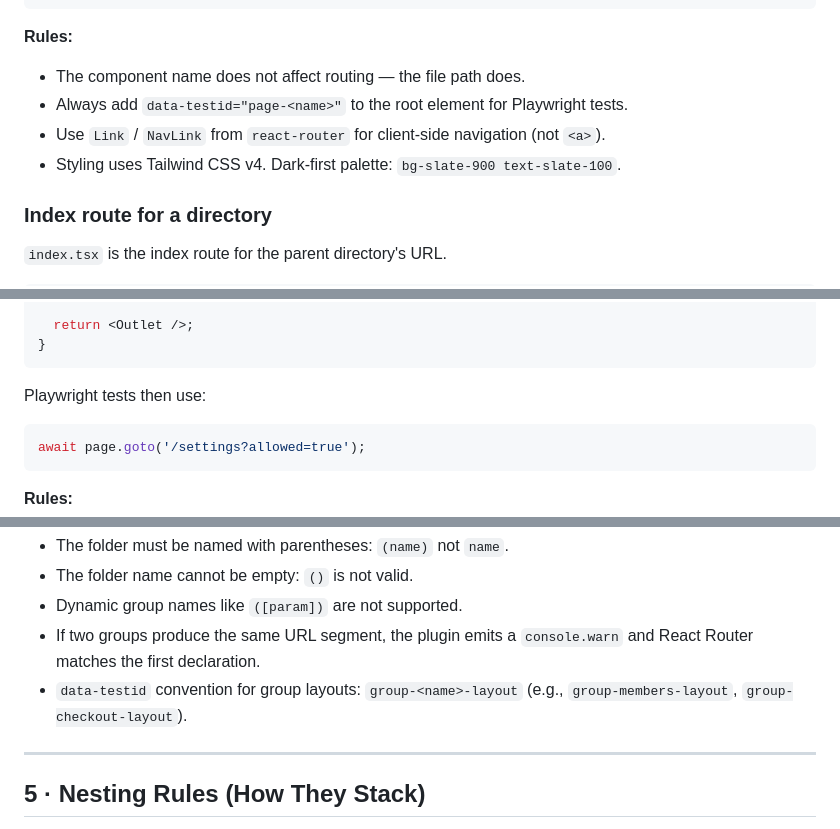
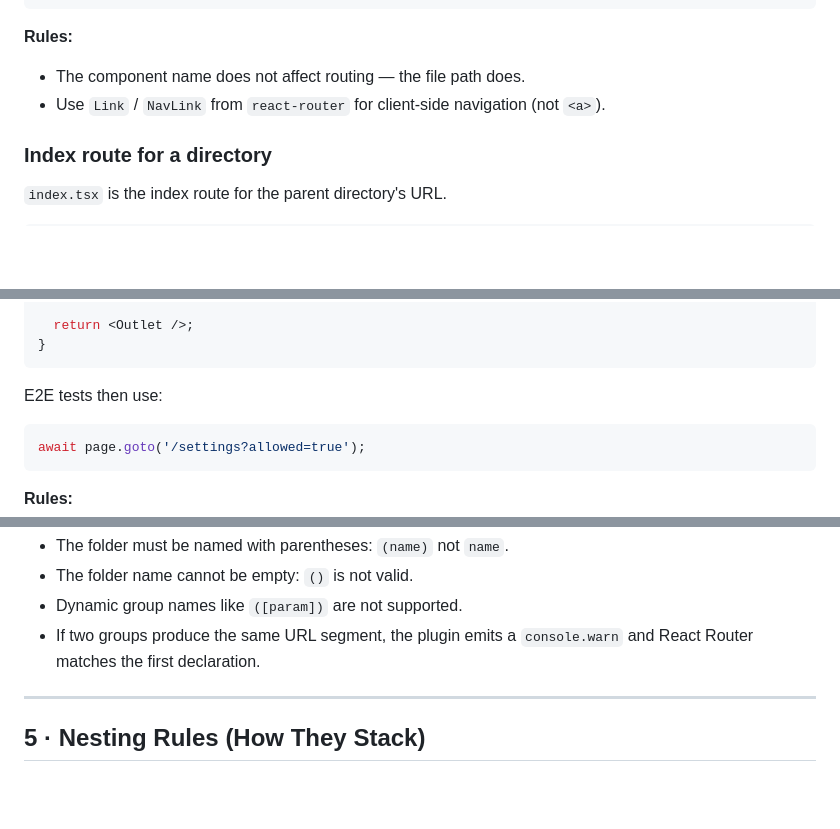
Before and after one commit to eralvarez/vite-plugin-react-router-fs, a Markdown page: skills/file-based-routing/SKILL.md, 3 parts joined by grey strips. GitHub-like rendering; blank space fills up the shorter version.

````diff
--- a/skills/file-based-routing/SKILL.md
+++ b/skills/file-based-routing/SKILL.md
@@ -72,9 +70,7 @@ export default function ContactPage() {
 **Rules:**
 
 - The component name does not affect routing — the file path does.
-- Always add `data-testid="page-<name>"` to the root element for Playwright tests.
 - Use `Link` / `NavLink` from `react-router` for client-side navigation (not `<a>`).
-- Styling uses Tailwind CSS v4. Dark-first palette: `bg-slate-900 text-slate-100`.
 
 ### Index route for a directory
 
@@ -283,7 +263,7 @@ export default function SettingsGuard() {
 }
 ```
 
-Playwright tests then use:
+E2E tests then use:
 
 ```ts
 await page.goto('/settings?allowed=true');
@@ -424,8 +404,6 @@ Neither param affects `/about`.
 - Dynamic group names like `([param])` are not supported.
 - If two groups produce the same URL segment, the plugin emits a `console.warn` and
   React Router matches the first declaration.
-- `data-testid` convention for group layouts: `group-<name>-layout`
-  (e.g., `group-members-layout`, `group-checkout-layout`).
 
 ---
 
````
Also changed, not shown: other parts of skills/file-based-routing/SKILL.md (+21 -57 lines), README.md (+23 -0 lines).
